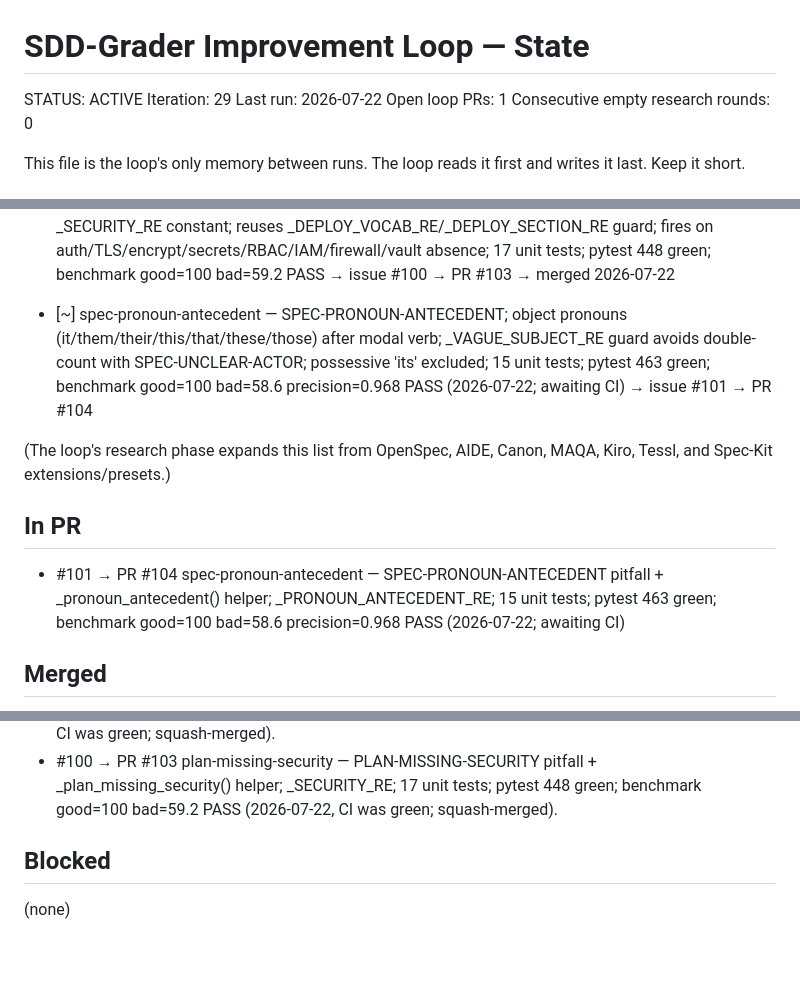
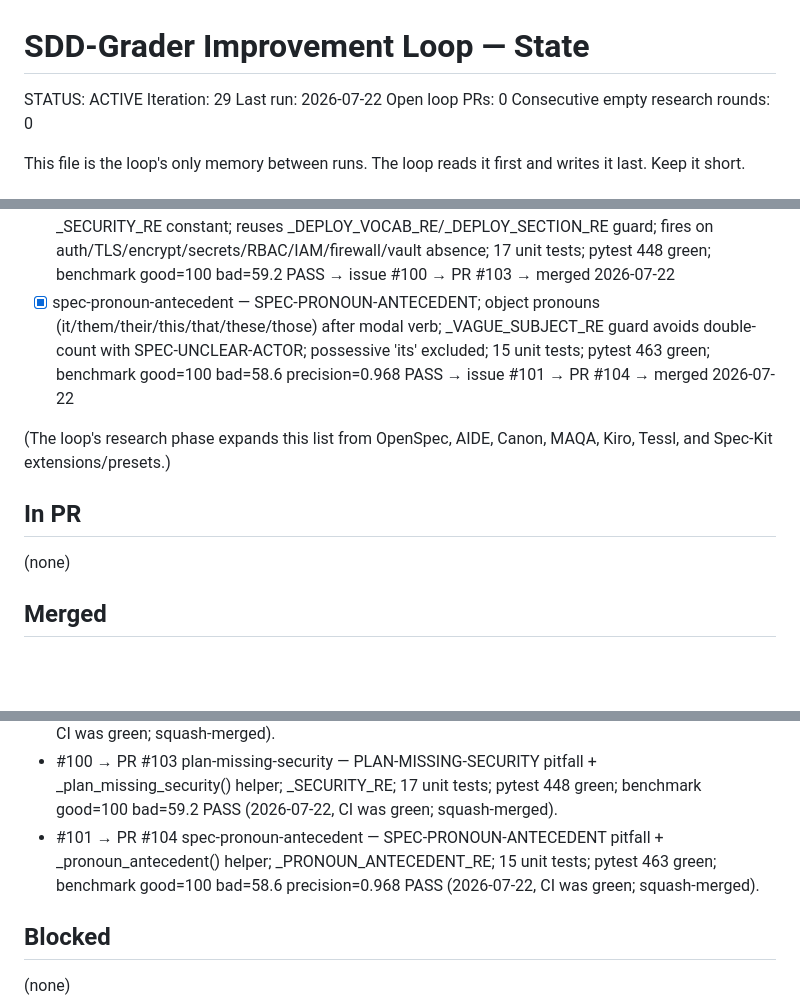
Before and after one commit to hansraj316/sdd-grader, a Markdown page: reports/IMPROVEMENT-STATE.md, 3 parts joined by grey strips. Drawn GitHub-style; blank space fills up the shorter version.

Commit message:
chore: iteration 29 state update — PR #104 also merged same run
Co-Authored-By: Claude Opus 4.8 (1M context) <noreply@anthropic.com>

```diff
--- a/reports/IMPROVEMENT-STATE.md
+++ b/reports/IMPROVEMENT-STATE.md
@@ -3,7 +3,7 @@
 STATUS: ACTIVE
 Iteration: 29
 Last run: 2026-07-22
-Open loop PRs: 1
+Open loop PRs: 0
 Consecutive empty research rounds: 0
 
 This file is the loop's only memory between runs. The loop reads it first and writes it
@@ -46,14 +46,14 @@ Each idea: `[ ] <id> — <what> (source)`. Mark `[~]` in-PR, `[x]` merged, `[!]`
 - [x] plan-missing-observability — PLAN-MISSING-OBSERVABILITY pitfall + _plan_missing_observability() helper; _OBSERVABILITY_RE constant; reuses _DEPLOY_VOCAB_RE/_DEPLOY_SECTION_RE guard; fires on monitoring/logging/metrics/alerting/SLO/SLA absence; 14 unit tests; pytest 417 green; benchmark good=100 bad=61 PASS → issue #95 → PR #98 → merged 2026-07-20
 - [x] req-weak-directive — REQ-WEAK-DIRECTIVE pitfall + _weak_directive() helper; _WEAK_MODAL_RE/_MANDATORY_MODAL_RE/_STRICT_REQ_ID_LINE_RE constants; _strict_req_mask() scopes to section+label only (avoids false positives on prose "should"); 14 unit tests; pytest 431 green; benchmark good=100 bad=61 precision=0.966 PASS → issue #99 → PR #102 → merged 2026-07-21
 - [x] plan-missing-security — PLAN-MISSING-SECURITY pitfall + _plan_missing_security() helper; _SECURITY_RE constant; reuses _DEPLOY_VOCAB_RE/_DEPLOY_SECTION_RE guard; fires on auth/TLS/encrypt/secrets/RBAC/IAM/firewall/vault absence; 17 unit tests; pytest 448 green; benchmark good=100 bad=59.2 PASS → issue #100 → PR #103 → merged 2026-07-22
-- [~] spec-pronoun-antecedent — SPEC-PRONOUN-ANTECEDENT; object pronouns (it/them/their/this/that/these/those) after modal verb; _VAGUE_SUBJECT_RE guard avoids double-count with SPEC-UNCLEAR-ACTOR; possessive 'its' excluded; 15 unit tests; pytest 463 green; benchmark good=100 bad=58.6 precision=0.968 PASS (2026-07-22; awaiting CI) → issue #101 → PR #104
+- [x] spec-pronoun-antecedent — SPEC-PRONOUN-ANTECEDENT; object pronouns (it/them/their/this/that/these/those) after modal verb; _VAGUE_SUBJECT_RE guard avoids double-count with SPEC-UNCLEAR-ACTOR; possessive 'its' excluded; 15 unit tests; pytest 463 green; benchmark good=100 bad=58.6 precision=0.968 PASS → issue #101 → PR #104 → merged 2026-07-22
 
 (The loop's research phase expands this list from OpenSpec, AIDE, Canon, MAQA, Kiro,
 Tessl, and Spec-Kit extensions/presets.)
 
 ## In PR
 
-- #101 → PR #104 spec-pronoun-antecedent — SPEC-PRONOUN-ANTECEDENT pitfall + _pronoun_antecedent() helper; _PRONOUN_ANTECEDENT_RE; 15 unit tests; pytest 463 green; benchmark good=100 bad=58.6 precision=0.968 PASS (2026-07-22; awaiting CI)
+(none)
 
 ## Merged
 
@@ -82,6 +82,7 @@ Tessl, and Spec-Kit extensions/presets.)
 - #95 → PR #98 plan-missing-observability — PLAN-MISSING-OBSERVABILITY pitfall + _plan_missing_observability() helper; _OBSERVABILITY_RE constant; reuses _DEPLOY_VOCAB_RE/_DEPLOY_SECTION_RE guard; 14 unit tests; pytest 417 green; benchmark good=100 bad=61 PASS (2026-07-20, CI was green; squash-merged).
 - #99 → PR #102 req-weak-directive — REQ-WEAK-DIRECTIVE pitfall + _weak_directive() helper; _WEAK_MODAL_RE/_MANDATORY_MODAL_RE/_STRICT_REQ_ID_LINE_RE constants; _strict_req_mask(); 14 unit tests; pytest 431 green; benchmark good=100 bad=61 PASS (2026-07-21, CI was green; squash-merged).
 - #100 → PR #103 plan-missing-security — PLAN-MISSING-SECURITY pitfall + _plan_missing_security() helper; _SECURITY_RE; 17 unit tests; pytest 448 green; benchmark good=100 bad=59.2 PASS (2026-07-22, CI was green; squash-merged).
+- #101 → PR #104 spec-pronoun-antecedent — SPEC-PRONOUN-ANTECEDENT pitfall + _pronoun_antecedent() helper; _PRONOUN_ANTECEDENT_RE; 15 unit tests; pytest 463 green; benchmark good=100 bad=58.6 precision=0.968 PASS (2026-07-22, CI was green; squash-merged).
 
 ## Blocked
 
```
